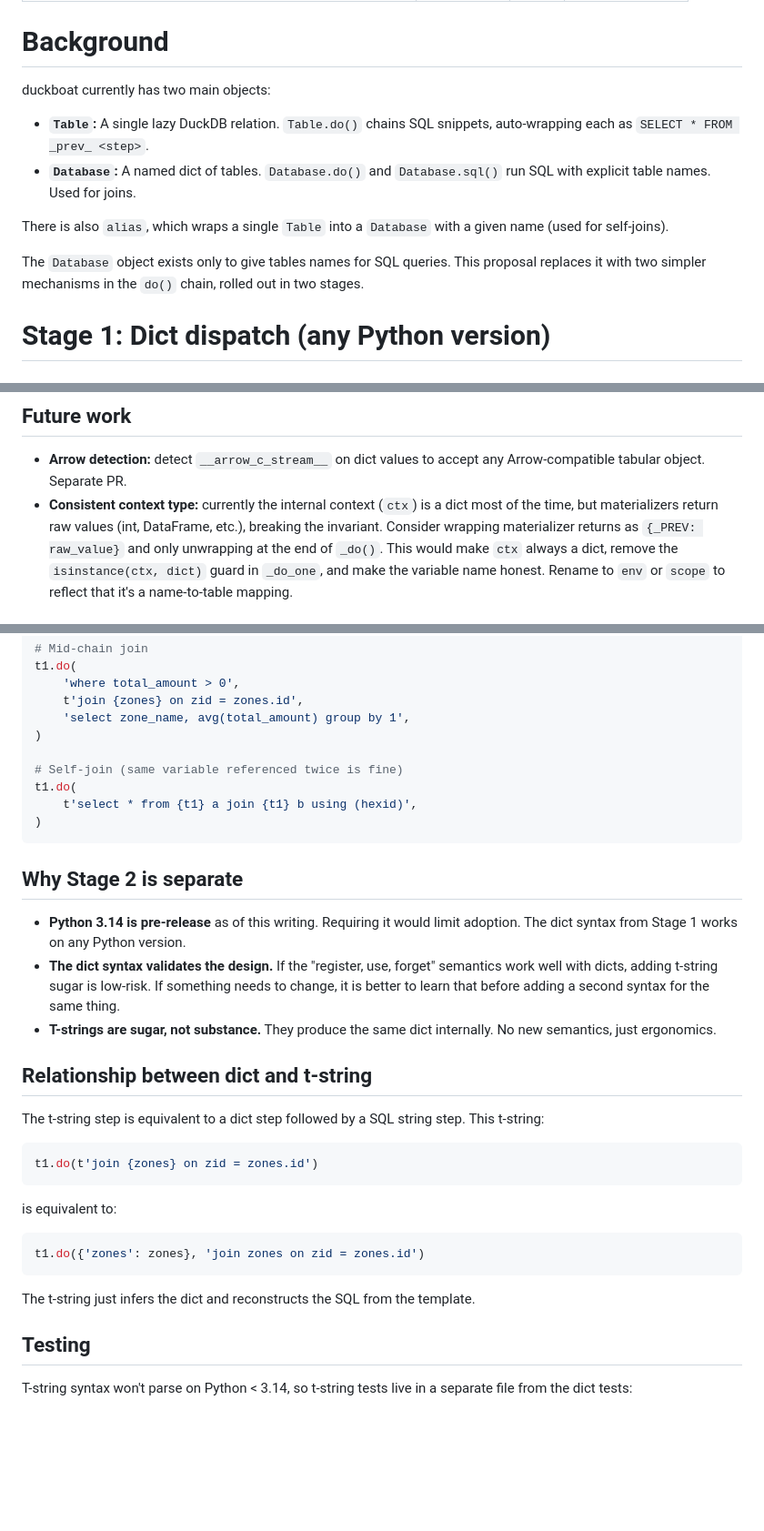
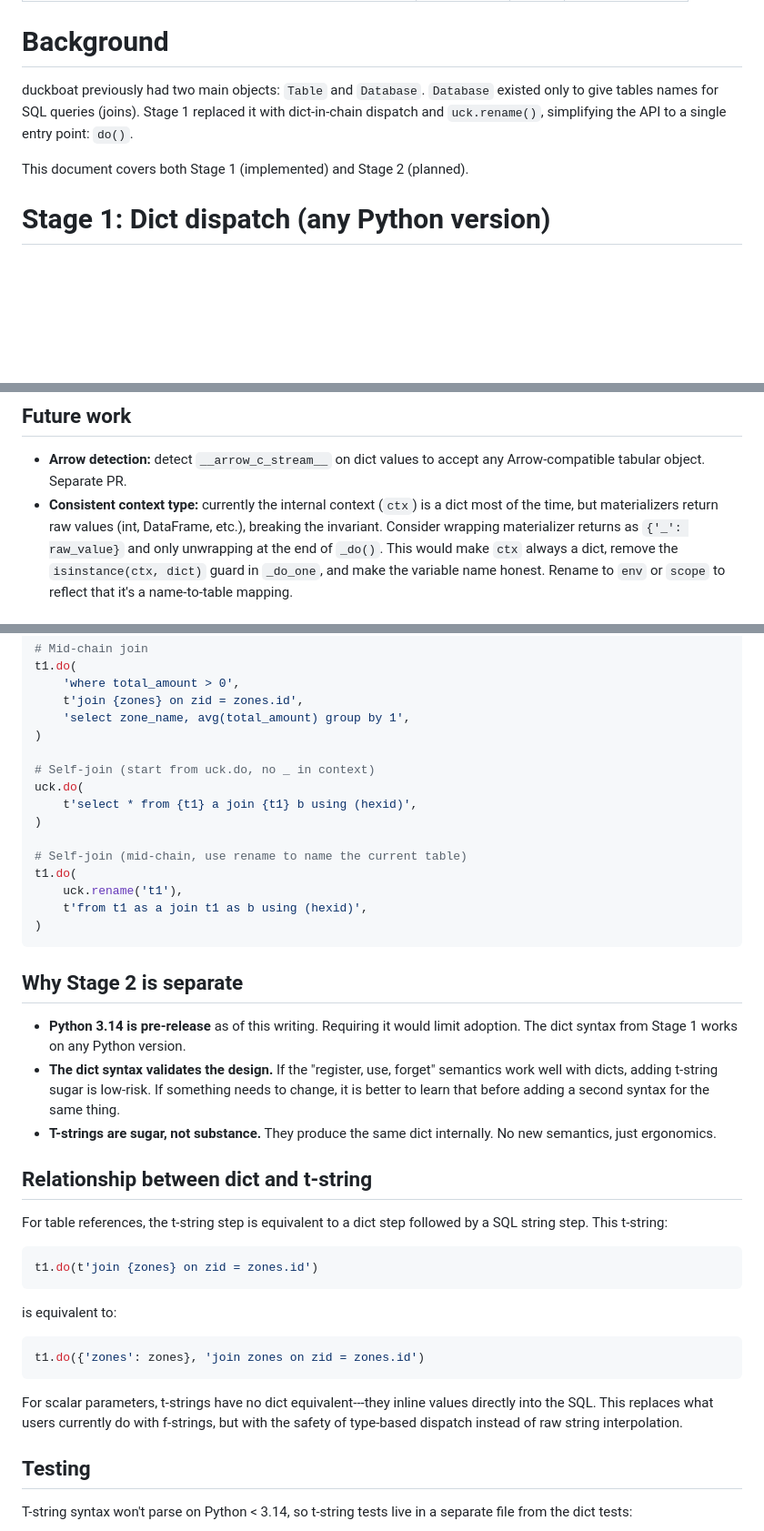
Before and after one commit to ajfriend/duckboat, a Markdown page: design/proposal_do_chain.md, 3 parts joined by grey strips. Shown at 91% size. Drawn GitHub-style; blank space fills up the shorter version.

Commit message:
more doc

````diff
--- a/design/proposal_do_chain.md
+++ b/design/proposal_do_chain.md
@@ -7,19 +7,12 @@ numbersections: false
 
 # Background
 
-duckboat currently has two main objects:
+duckboat previously had two main objects: `Table` and `Database`. `Database`
+existed only to give tables names for SQL queries (joins). Stage 1 replaced it
+with dict-in-chain dispatch and `uck.rename()`, simplifying the API to a single
+entry point: `do()`.
 
-- **`Table`:** A single lazy DuckDB relation. `Table.do()` chains SQL snippets,
-  auto-wrapping each as `SELECT * FROM _prev_ <step>`.
-- **`Database`:** A named dict of tables. `Database.do()` and `Database.sql()`
-  run SQL with explicit table names. Used for joins.
-
-There is also `alias`, which wraps a single `Table` into a `Database` with a
-given name (used for self-joins).
-
-The `Database` object exists only to give tables names for SQL queries. This
-proposal replaces it with two simpler mechanisms in the `do()` chain, rolled out
-in two stages.
+This document covers both Stage 1 (implemented) and Stage 2 (planned).
 
 
 # Stage 1: Dict dispatch (any Python version)
@@ -129,7 +122,7 @@ SQL with `from _`.
 - **Consistent context type:** currently the internal context (`ctx`) is a dict
   most of the time, but materializers return raw values (int, DataFrame, etc.),
   breaking the invariant. Consider wrapping materializer returns as
-  `{_PREV: raw_value}` and only unwrapping at the end of `_do()`. This would
+  `{'_': raw_value}` and only unwrapping at the end of `_do()`. This would
   make `ctx` always a dict, remove the `isinstance(ctx, dict)` guard in
   `_do_one`, and make the variable name honest. Rename to `env` or `scope` to
   reflect that it's a name-to-table mapping.
@@ -206,9 +199,15 @@ t1.do(
     'select zone_name, avg(total_amount) group by 1',
 )
 
-# Self-join (same variable referenced twice is fine)
+# Self-join (start from uck.do, no _ in context)
+uck.do(
+    t'select * from {t1} a join {t1} b using (hexid)',
+)
+
+# Self-join (mid-chain, use rename to name the current table)
 t1.do(
-    t'select * from {t1} a join {t1} b using (hexid)',
+    uck.rename('t1'),
+    t'from t1 as a join t1 as b using (hexid)',
 )
 ```
 
@@ -225,8 +224,8 @@ t1.do(
 
 ## Relationship between dict and t-string
 
-The t-string step is equivalent to a dict step followed by a SQL string step.
-This t-string:
+For table references, the t-string step is equivalent to a dict step followed by
+a SQL string step. This t-string:
 
 ```python
 t1.do(t'join {zones} on zid = zones.id')
@@ -238,7 +237,9 @@ is equivalent to:
 t1.do({'zones': zones}, 'join zones on zid = zones.id')
 ```
 
-The t-string just infers the dict and reconstructs the SQL from the template.
+For scalar parameters, t-strings have no dict equivalent---they inline values
+directly into the SQL. This replaces what users currently do with f-strings, but
+with the safety of type-based dispatch instead of raw string interpolation.
 
 ## Testing
 
````
